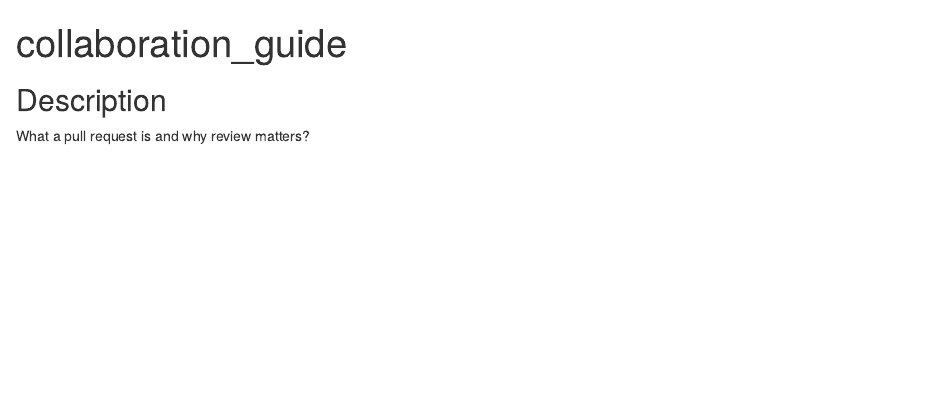
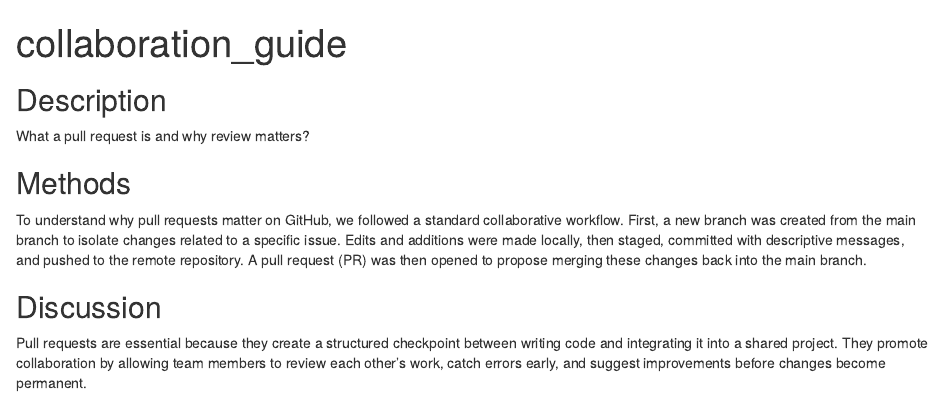
Before and after one commit to lebuhn/806-collaboration-practice, an R Markdown document (docs/collaboration_guide.Rmd): the page in a window 1100 px wide, from its top. Rendered offline with R 4.5, knitr and Pandoc, with nearby package versions.

Commit message:
Finalize branch work and submit pull request for review

```diff
--- a/docs/collaboration_guide.Rmd
+++ b/docs/collaboration_guide.Rmd
@@ -6,3 +6,9 @@ output: html_document
 ## Description
 
 What a pull request is and why review matters?
+
+## Methods
+To understand why pull requests matter on GitHub, we followed a standard collaborative workflow. First, a new branch was created from the main branch to isolate changes related to a specific issue. Edits and additions were made locally, then staged, committed with descriptive messages, and pushed to the remote repository. A pull request (PR) was then opened to propose merging these changes back into the main branch.
+
+## Discussion
+Pull requests are essential because they create a structured checkpoint between writing code and integrating it into a shared project. They promote collaboration by allowing team members to review each other’s work, catch errors early, and suggest improvements before changes become permanent.
```
Also changed, not shown: 1 other file.
